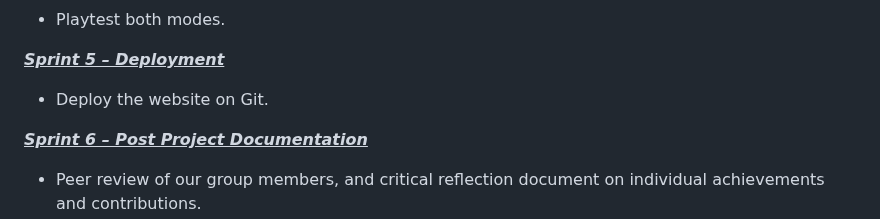
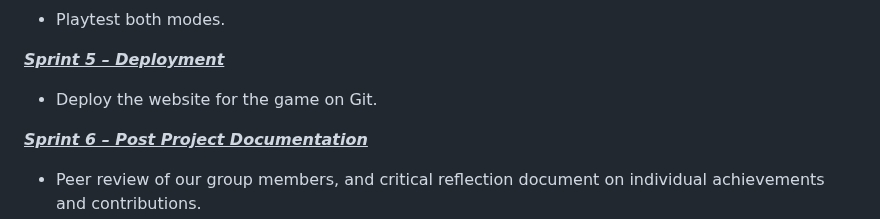
Before and after one commit to Dacres0/Software-Engineering-Match-, a Markdown page: README.md, the part around the change. Rendered like a GitHub page.

```diff
--- a/README.md
+++ b/README.md
@@ -338,7 +338,7 @@ We will begin by working in short sprints, so we can begin on the foundation for
 
 <ins>**_Sprint 5 – Deployment_**</ins>
 
-- Deploy the website on Git.
+- Deploy the website for the game on Git.
 
 <ins>**_Sprint 6 – Post Project Documentation_**</ins>
 
```
